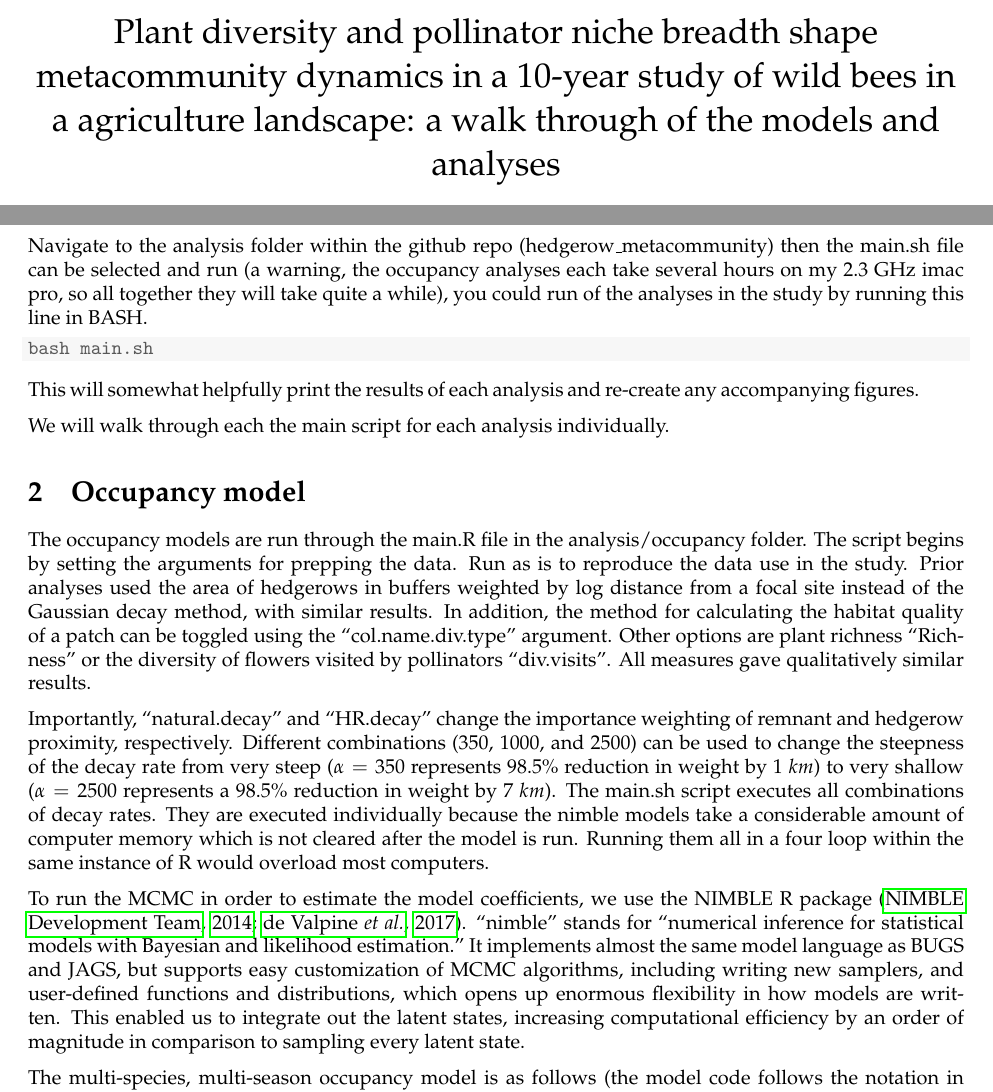
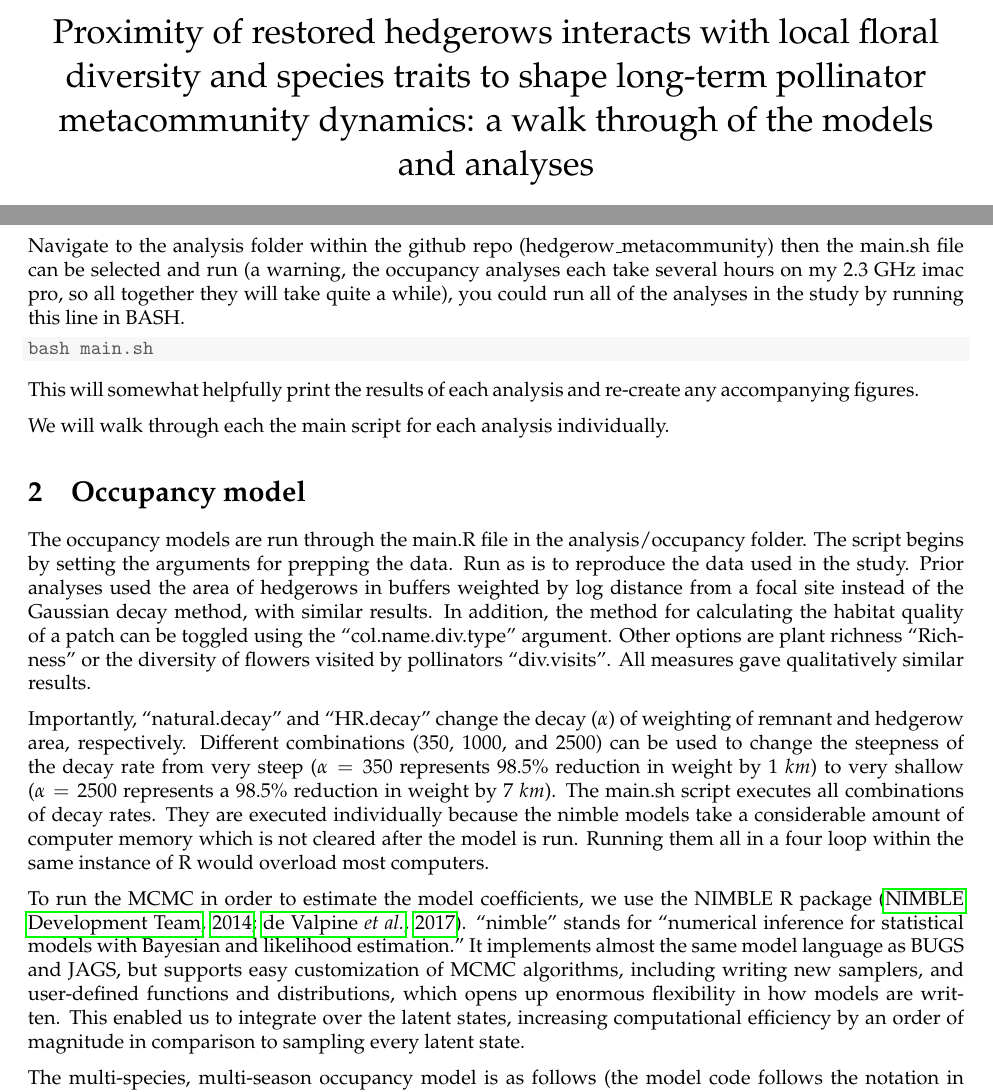
Before and after one commit to lponisio/hedgerow_metacom, a LaTeX document (writeup/writeup.tex): two parts of pages 1 and 2 of 15, joined at a grey line, cut at the place of the change. Compiled offline with pdfLaTeX.

Commit message:
edited write up

```diff
--- a/writeup/writeup.tex
+++ b/writeup/writeup.tex
@@ -77,9 +77,7 @@
 
 \IfFileExists{upquote.sty}{\usepackage{upquote}}{}
 \begin{document}
-\title{Plant diversity and pollinator niche breadth shape
-metacommunity dynamics in a 10-year study of wild bees in a
-agriculture landscape: a walk through of the models and analyses}
+\title{Proximity of restored hedgerows interacts with local floral diversity and species traits to shape  long-term pollinator metacommunity dynamics: a walk through of the models and analyses}
 \author{Lauren Ponisio}
 
 
@@ -108,7 +106,8 @@ Navigate to the analysis folder within the github repo
 (hedgerow\_metacommunity) then the main.sh file can be selected and
 run (a warning, the occupancy analyses each take several hours on my
 2.3 GHz imac pro, so all together they will take quite a while), you
-could run of the analyses in the study by running this line in BASH.
+could run all of the analyses in the study by running this line in
+BASH.
 
 \begin{knitrout}
 \definecolor{shadecolor}{rgb}{0.969, 0.969, 0.969}\color{fgcolor}\begin{kframe}
@@ -128,7 +127,7 @@ individually.
 
 The occupancy models are run through the main.R file in the
 analysis/occupancy folder. The script begins by setting the arguments
-for prepping the data. Run as is to reproduce the data use in the
+for prepping the data. Run as is to reproduce the data used in the
 study. Prior analyses used the area of hedgerows in buffers weighted
 by log distance from a focal site instead of the Gaussian decay
 method, with similar results. In addition, the method for calculating
@@ -136,13 +135,13 @@ the habitat quality of a patch can be toggled using the ``col.name.div.type" arg
 ``Richness" or the diversity of flowers visited by pollinators
 ``div.visits". All measures gave qualitatively similar results.
 
-Importantly, ``natural.decay" and ``HR.decay" change the importance
-weighting of remnant and hedgerow proximity, respectively. Different
-combinations ($350$, $1000$, and $2500$) can be used to change the
-steepness of the decay rate from very steep ($\alpha=350$ represents
-$98.5\%$ reduction in weight by $1$ $km$) to very shallow
-($\alpha=2500$ represents a $98.5\%$ reduction in weight by $7$
-$km$). The main.sh script executes all combinations of decay
+Importantly, ``natural.decay" and ``HR.decay" change the decay
+($\alpha$) of weighting of remnant and hedgerow area,
+respectively. Different combinations ($350$, $1000$, and $2500$) can
+be used to change the steepness of the decay rate from very steep
+($\alpha=350$ represents $98.5\%$ reduction in weight by $1$ $km$) to
+very shallow ($\alpha=2500$ represents a $98.5\%$ reduction in weight
+by $7$ $km$). The main.sh script executes all combinations of decay
 rates. They are executed individually because the nimble models take a
 considerable amount of computer memory which is not cleared after the
 model is run. Running them all in a four loop within the same instance
@@ -155,7 +154,7 @@ and likelihood estimation."  It implements almost the same model
 language as BUGS and JAGS, but supports easy customization of MCMC
 algorithms, including writing new samplers, and user-defined functions
 and distributions, which opens up enormous flexibility in how models
-are written. This enabled us to integrate out the latent states,
+are written. This enabled us to integrate over the latent states,
 increasing computational efficiency by an order of magnitude in
 comparison to sampling every latent state.
 
```
Also changed, not shown: writeup/writeup.pdf, writeup/writeup.tex (58 more changed lines), 1 other file.
